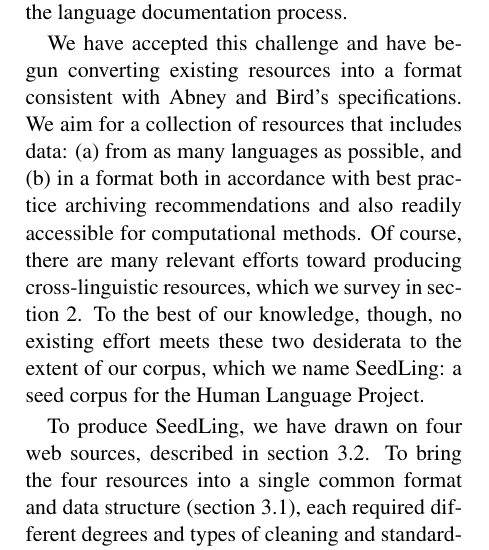
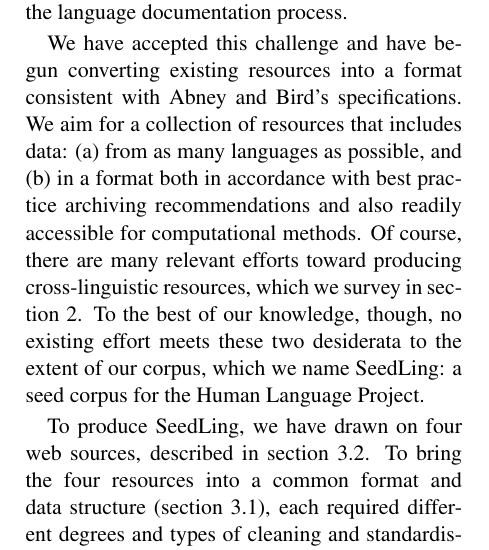
Before and after one commit to alvations/sugali, a LaTeX paper (docs/computEL-final/paper.tex, which reads docs/computEL-final/intro.tex): part of one column of page 1 of 9, cut so that both start at the same text. Compiled offline with pdfLaTeX.

Commit message:
Small typo

```diff
--- a/docs/computEL-final/intro.tex
+++ b/docs/computEL-final/intro.tex
@@ -7,6 +7,6 @@ Several years ago, Abney and Bird \shortcite{abney2010universal,abney2011data} p
 
 We have accepted this challenge and have begun converting existing resources into a format consistent with Abney and Bird's specifications. We aim for a collection of resources that includes data: (a) from as many languages as possible, and (b) in a format both in accordance with best practice archiving recommendations and also readily accessible for computational methods. Of course, there are many relevant efforts toward producing cross-linguistic resources, which we survey in section \ref{sec:related}. To the best of our knowledge, though, no existing effort meets these two desiderata to the extent of our corpus, which we name SeedLing: a seed corpus for the Human Language Project.
 
-To produce SeedLing, we have drawn on four web sources, described in section \ref{sec:sources}. To bring the four resources into a single common format and data structure (section \ref{sec:structure}), each required different degrees and types of cleaning and standardisation. We describe the steps required in section \ref{sec:case_studies}, presenting each resource as a separate mini-case study. We hope that the lessons we learned in assembling our seed corpus can guide future resource conversion efforts. To that end, many of the resources described in section~\ref{sec:related} are candidates for inclusion in the next stage of building a Universal Corpus.
+To produce SeedLing, we have drawn on four web sources, described in section \ref{sec:sources}. To bring the four resources into a common format and data structure (section \ref{sec:structure}), each required different degrees and types of cleaning and standardisation. We describe the steps required in section \ref{sec:case_studies}, presenting each resource as a separate mini-case study. We hope that the lessons we learned in assembling our seed corpus can guide future resource conversion efforts. To that end, many of the resources described in section~\ref{sec:related} are candidates for inclusion in the next stage of building a Universal Corpus.
 
 We believe the resulting corpus, which at present covers 1451 languages from 105 language families, is the first of its kind: large enough and consistent enough to allow broadly multilingual language processing. To test this claim, we use SeedLing in a sample application (section \ref{sec:cluster}): the task of language clustering. With no additional pre-processing, we extract surface-level features (frequencies of character n-grams and words) to estimate the similarity of two languages. Unlike most previous approaches to the task, we make no use of resources curated for linguistic typology (e.g. values of typological features as in WALS \cite{wals}, Swadesh word lists). Despite our approach being highly dependent on orthography, our clustering performance matches the results obtained by \newcite{georgi2010wals} using typolological features, which demonstrates SeedLing's utility in cross-linguistic research.
```
Also changed, not shown: docs/computEL-final/paper.pdf.
